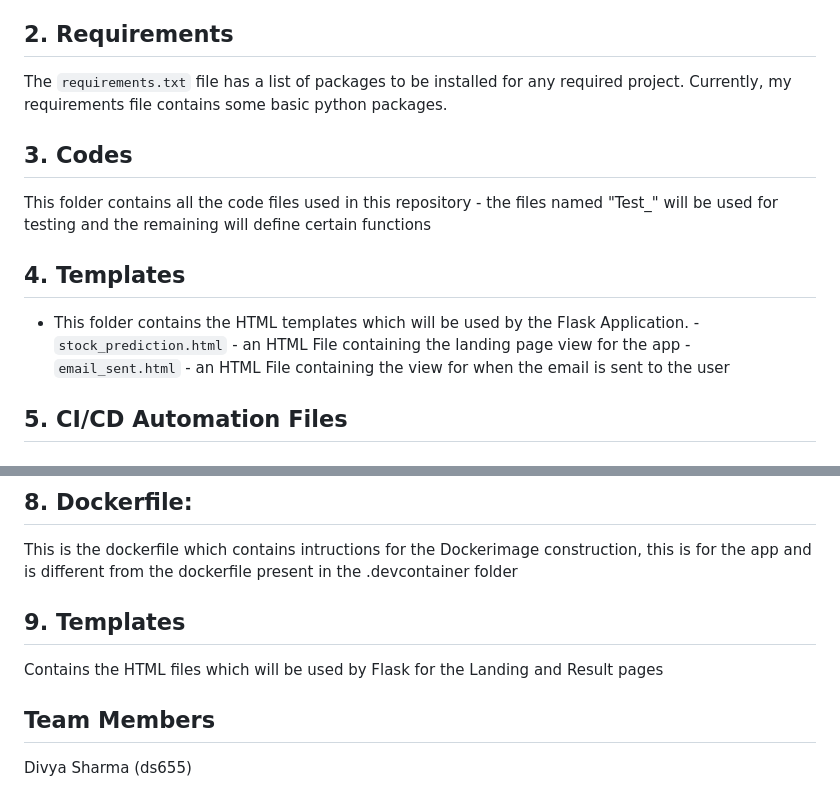
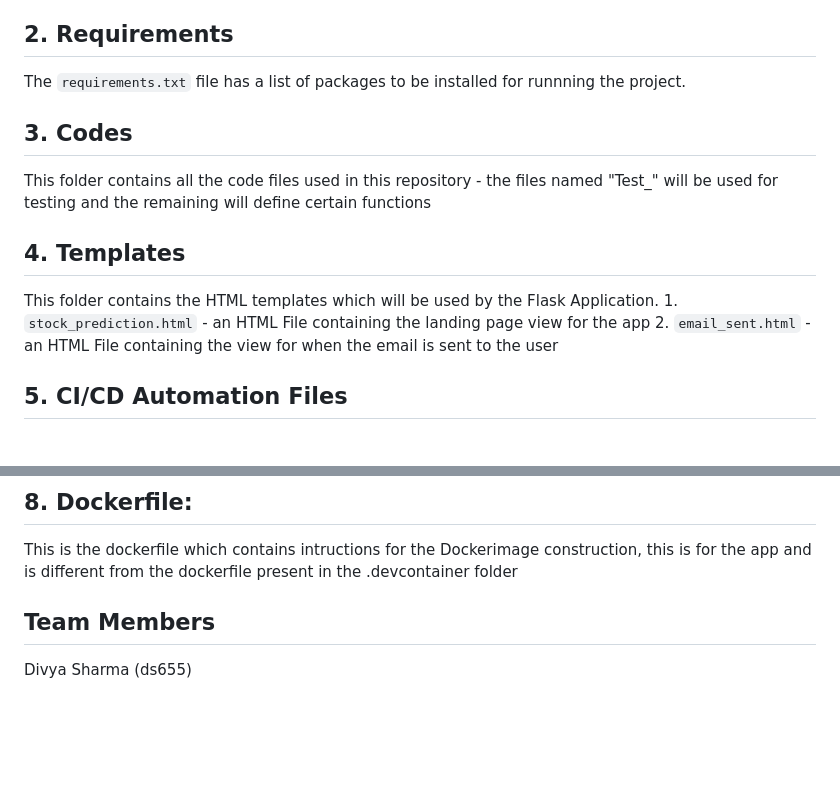
Before and after one commit to nogibjj/Final_Project_Stock_Analysis, a Markdown page: README.md, 2 parts joined by grey strips. Drawn GitHub-style; blank space fills up the shorter version.

```diff
--- a/README.md
+++ b/README.md
@@ -124,7 +124,7 @@ Files in this repository include:
 
 
 ## 2. Requirements
-  The `requirements.txt` file has a list of packages to be installed for any required project. Currently, my requirements file contains some basic python packages.
+  The `requirements.txt` file has a list of packages to be installed for runnning the project.
 
 
 ## 3. Codes
@@ -132,9 +132,9 @@ Files in this repository include:
 
 
 ## 4. Templates
-  -  This folder contains the HTML templates which will be used by the Flask Application.
-    -  `stock_prediction.html` - an HTML File containing the landing page view for the app
-    -  `email_sent.html` - an HTML File containing the view for when the email is sent to the user
+This folder contains the HTML templates which will be used by the Flask Application.
+    1. `stock_prediction.html` - an HTML File containing the landing page view for the app
+    2. `email_sent.html` - an HTML File containing the view for when the email is sent to the user
 
 
 ## 5. CI/CD Automation Files
@@ -176,8 +176,6 @@ contains additonal files which are used in the README
 ## 8. Dockerfile:
 This is the dockerfile which contains intructions for the Dockerimage construction, this is for the app and is different from the dockerfile present in the .devcontainer folder
 
-## 9. Templates
-Contains the HTML files which will be used by Flask for the Landing and Result pages
 
 
 
```
